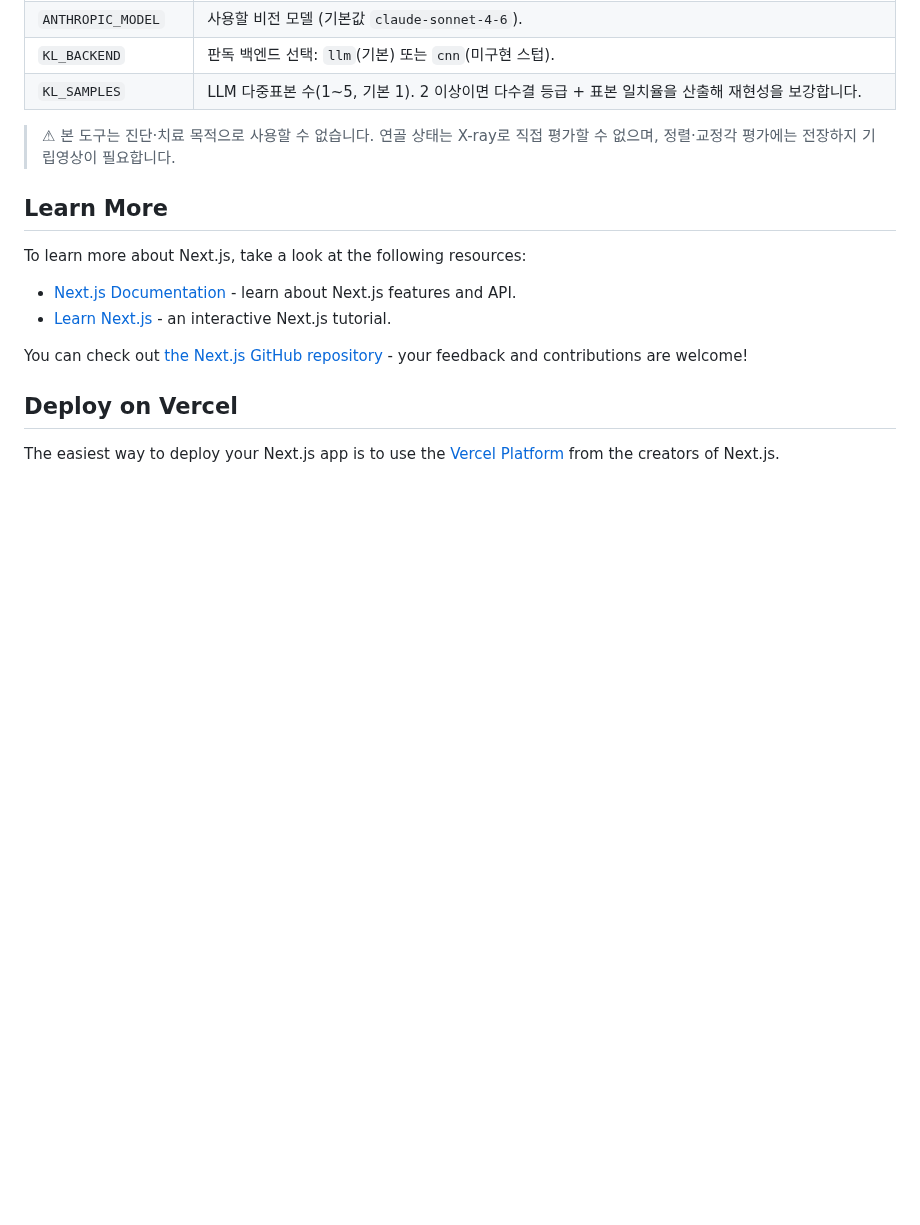
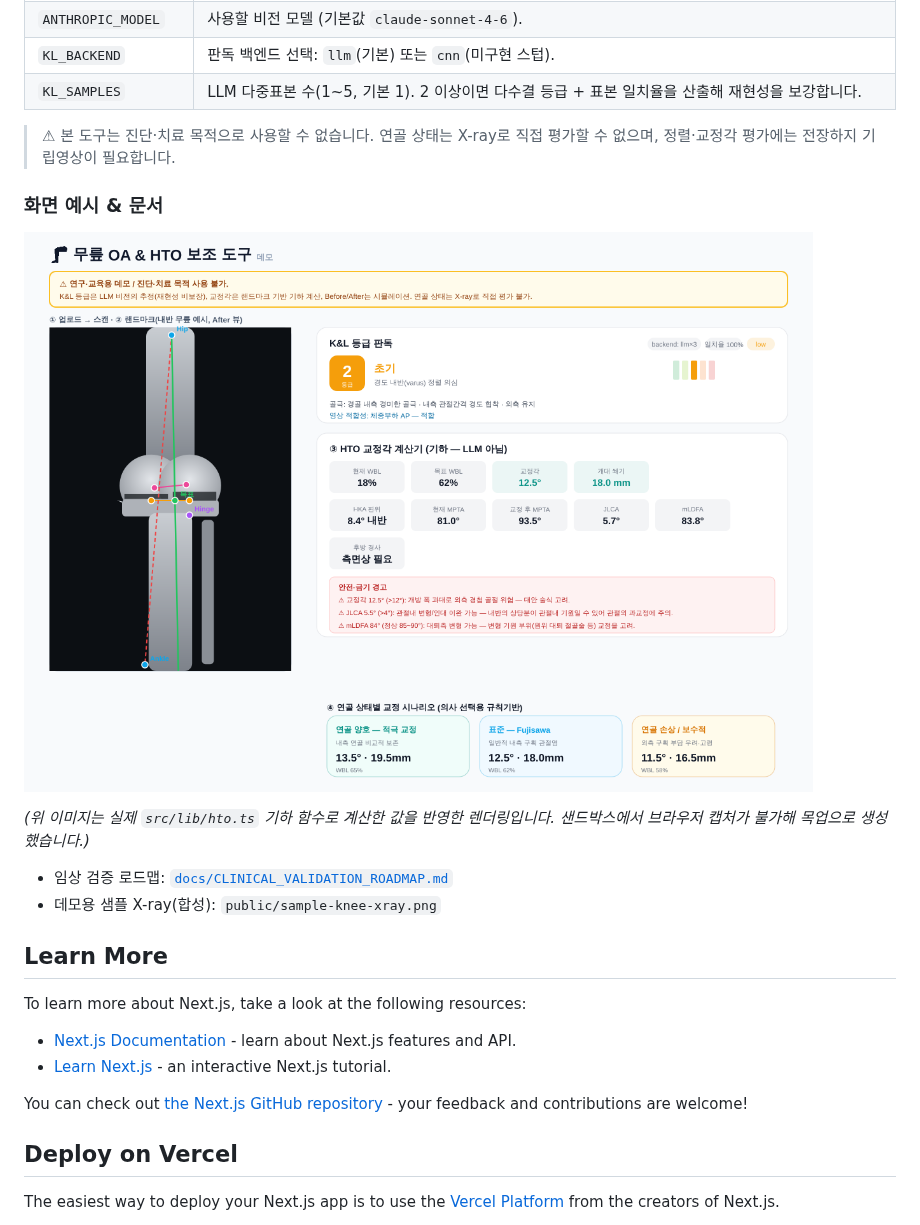
Before and after one commit to jiyounglee13-cloud/git-hub-test, a Markdown page: README.md, the part around the change. Rendered like a GitHub page; pictures changed too: docs/screenshot-xray-demo.png (added); blank space fills up the shorter version.

```diff
--- a/README.md
+++ b/README.md
@@ -42,6 +42,15 @@ This project uses [`next/font`](https://nextjs.org/docs/app/building-your-applic
 
 > ⚠ 본 도구는 진단·치료 목적으로 사용할 수 없습니다. 연골 상태는 X-ray로 직접 평가할 수 없으며, 정렬·교정각 평가에는 전장하지 기립영상이 필요합니다.
 
+### 화면 예시 & 문서
+
+![데모 화면](docs/screenshot-xray-demo.png)
+
+*(위 이미지는 실제 `src/lib/hto.ts` 기하 함수로 계산한 값을 반영한 렌더링입니다. 샌드박스에서 브라우저 캡처가 불가해 목업으로 생성했습니다.)*
+
+- 임상 검증 로드맵: [`docs/CLINICAL_VALIDATION_ROADMAP.md`](docs/CLINICAL_VALIDATION_ROADMAP.md)
+- 데모용 샘플 X-ray(합성): `public/sample-knee-xray.png`
+
 ## Learn More
 
 To learn more about Next.js, take a look at the following resources:
```
Also changed, not shown: docs/CLINICAL_VALIDATION_ROADMAP.md (added, +88 -0 lines), public/sample-knee-xray.png (added), 1 other file.
